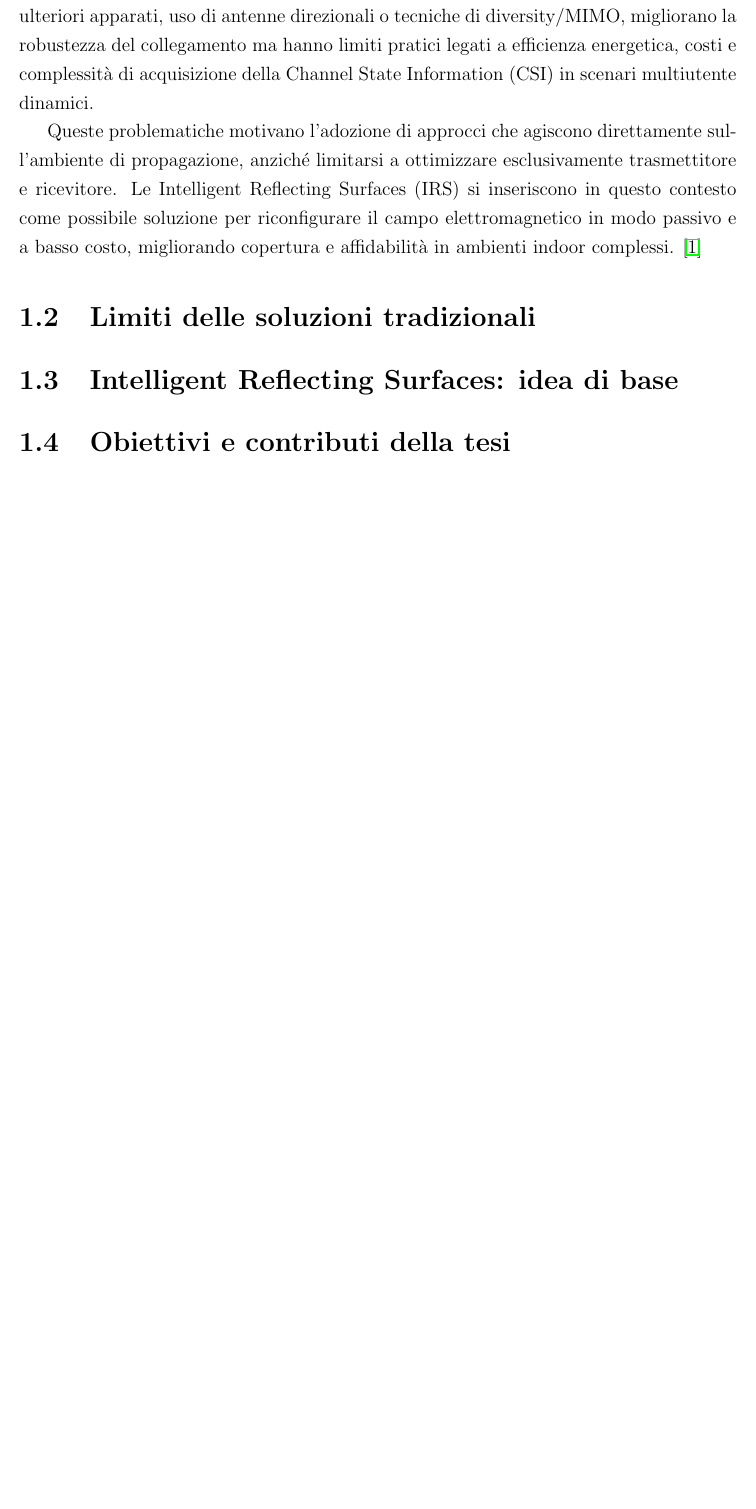
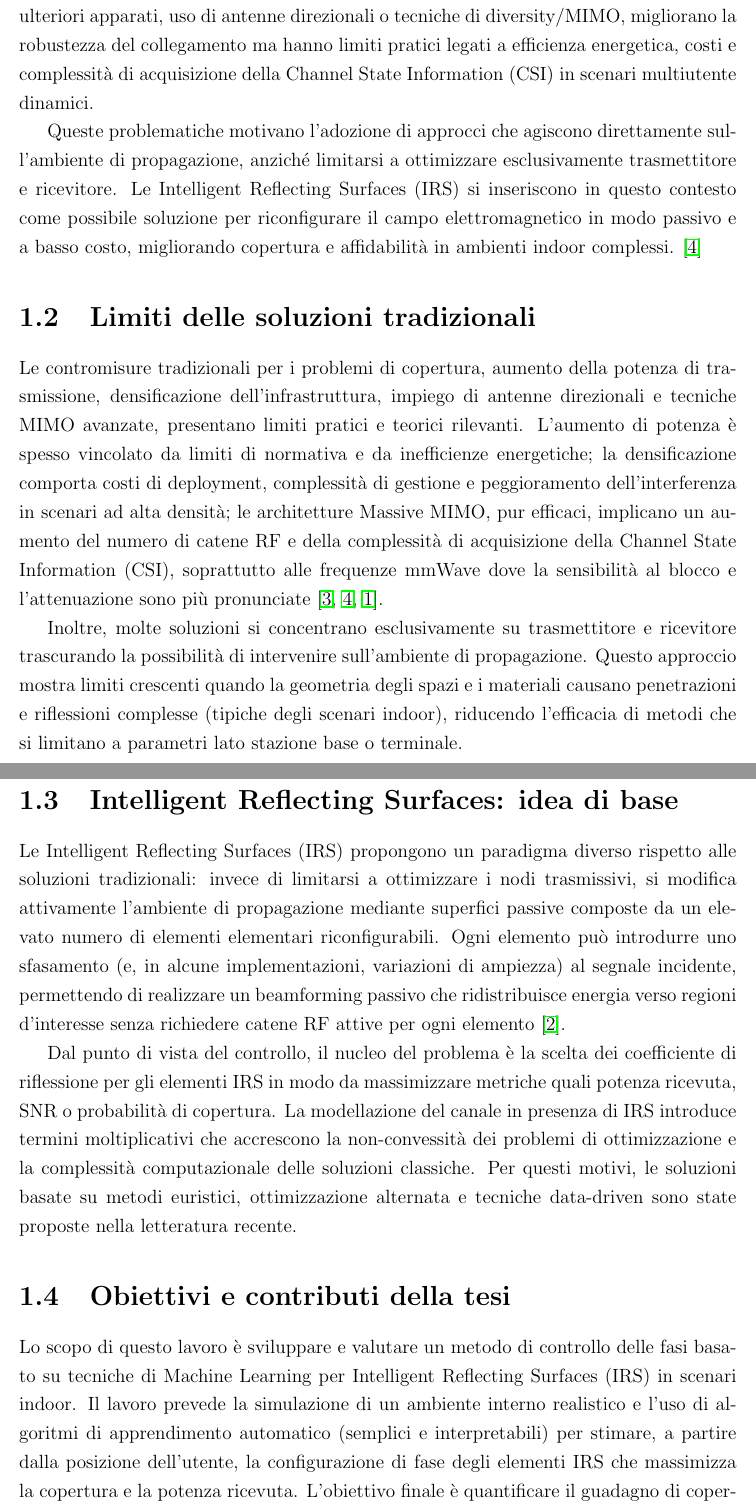
Before and after one commit to alessandrorebosio/thesis, a LaTeX thesis (docs/thesis.tex): part of page 7 of 10 before the commit and two parts of pages 7 and 8 of 11 after it, the two joined at a grey line, cut so that both start at the same text, the shorter picture padded with empty space. Compiled offline with pdfLaTeX.

Commit message:
raw chapter 1

```diff
--- a/docs/thesis.tex
+++ b/docs/thesis.tex
@@ -208,5 +208,55 @@ ambienti indoor complessi.
 \cite{itu_p1238_2025}
 
 \section{Limiti delle soluzioni tradizionali}
+Le contromisure tradizionali per i problemi di copertura, aumento
+della potenza di trasmissione, densificazione dell'infrastruttura,
+impiego di antenne direzionali e tecniche MIMO avanzate, presentano
+limiti pratici e teorici rilevanti. L'aumento di potenza è spesso
+vincolato da limiti di normativa e da inefficienze energetiche; la
+densificazione comporta costi di deployment, complessità di gestione
+e peggioramento dell'interferenza in scenari ad alta densità; le
+architetture Massive MIMO, pur efficaci, implicano un aumento del
+numero di catene RF e della complessità di acquisizione della Channel
+State Information (CSI), soprattutto alle frequenze mmWave dove la
+sensibilità al blocco e l'attenuazione sono più pronunciate
+\cite{itu_m2410_2017,itu_p1238_2025,3gpp_tr38901}.
+
+Inoltre, molte soluzioni si concentrano esclusivamente su
+trasmettitore e ricevitore trascurando la possibilità di intervenire
+sull'ambiente di propagazione. Questo approccio mostra limiti
+crescenti quando la geometria degli spazi e i materiali causano
+penetrazioni e riflessioni complesse (tipiche degli scenari indoor),
+riducendo l'efficacia di metodi che si limitano a parametri lato
+stazione base o terminale.
+\enlargethispage{\baselineskip}
+
 \section{Intelligent Reflecting Surfaces: idea di base}
+Le Intelligent Reflecting Surfaces (IRS) propongono un paradigma
+diverso rispetto alle soluzioni tradizionali: invece di limitarsi a
+ottimizzare i nodi trasmissivi, si modifica attivamente l'ambiente di
+propagazione mediante superfici passive composte da un elevato numero
+di elementi elementari riconfigurabili. Ogni elemento può introdurre
+uno sfasamento (e, in alcune implementazioni, variazioni di ampiezza)
+al segnale incidente, permettendo di realizzare un beamforming
+passivo che ridistribuisce energia verso regioni d'interesse senza
+richiedere catene RF attive per ogni elemento \cite{3gpp_tr38857}.
+
+Dal punto di vista del controllo, il nucleo del problema è la scelta
+dei coefficiente di riflessione per gli elementi IRS in modo da
+massimizzare metriche quali potenza ricevuta, SNR o probabilità di
+copertura. La modellazione del canale in presenza di IRS introduce
+termini moltiplicativi che accrescono la non-convessità dei problemi
+di ottimizzazione e la complessità computazionale delle soluzioni
+classiche. Per questi motivi, le soluzioni basate su metodi
+euristici, ottimizzazione alternata e tecniche data-driven sono state
+proposte nella letteratura recente.
+
 \section{Obiettivi e contributi della tesi}
+Lo scopo di questo lavoro è sviluppare e valutare un metodo di
+controllo delle fasi basato su tecniche di Machine Learning per
+Intelligent Reflecting Surfaces (IRS) in scenari indoor. Il lavoro
+prevede la simulazione di un ambiente interno realistico e l'uso di
+algoritmi di apprendimento automatico (semplici e interpretabili) per
+stimare, a partire dalla posizione dell'utente, la configurazione di
+fase degli elementi IRS che massimizza la copertura e la potenza
+ricevuta. L'obiettivo finale è quantificare il guadagno di copertura
```
Also changed, not shown: docs/thesis.pdf, docs/thesis.tex (3 more changed lines).
